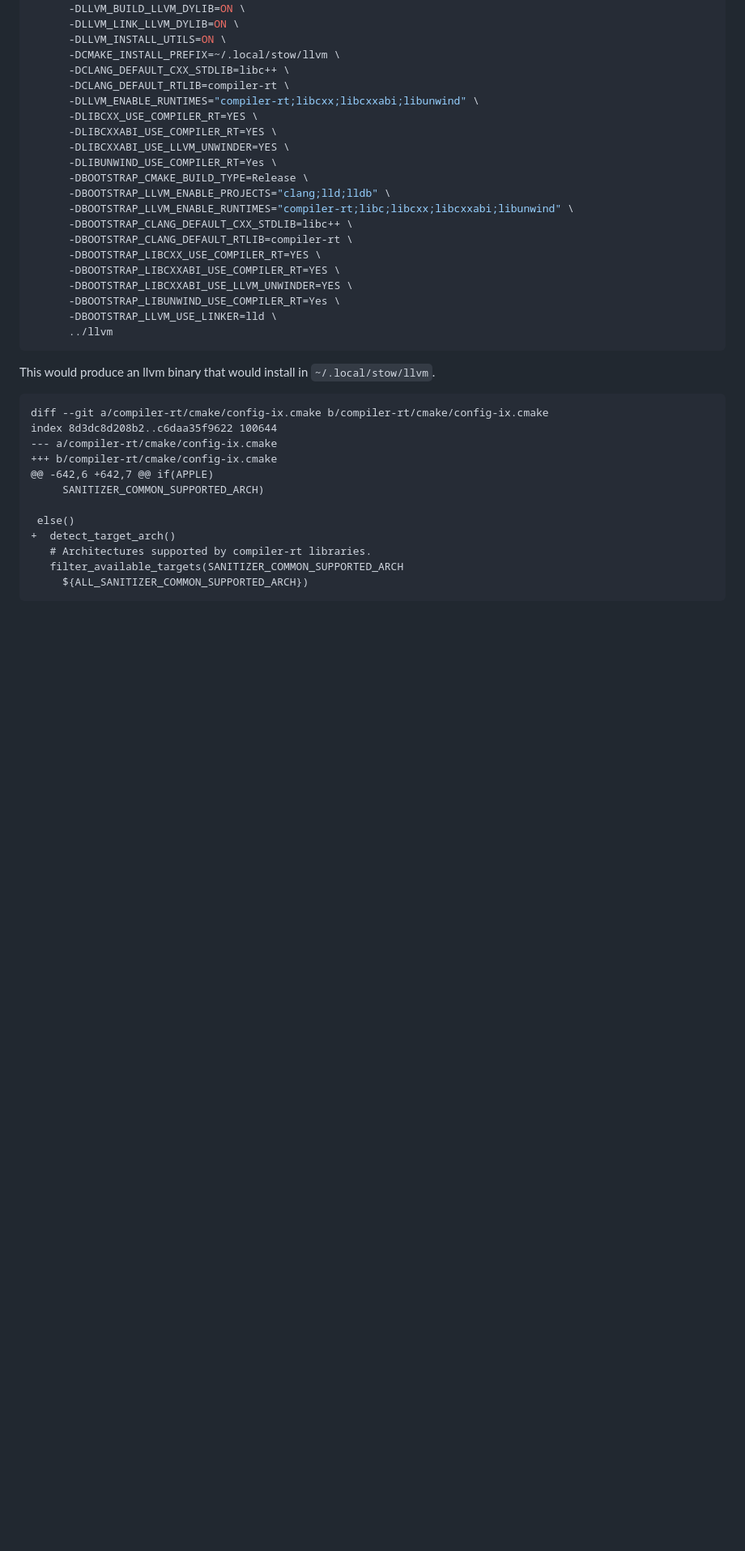
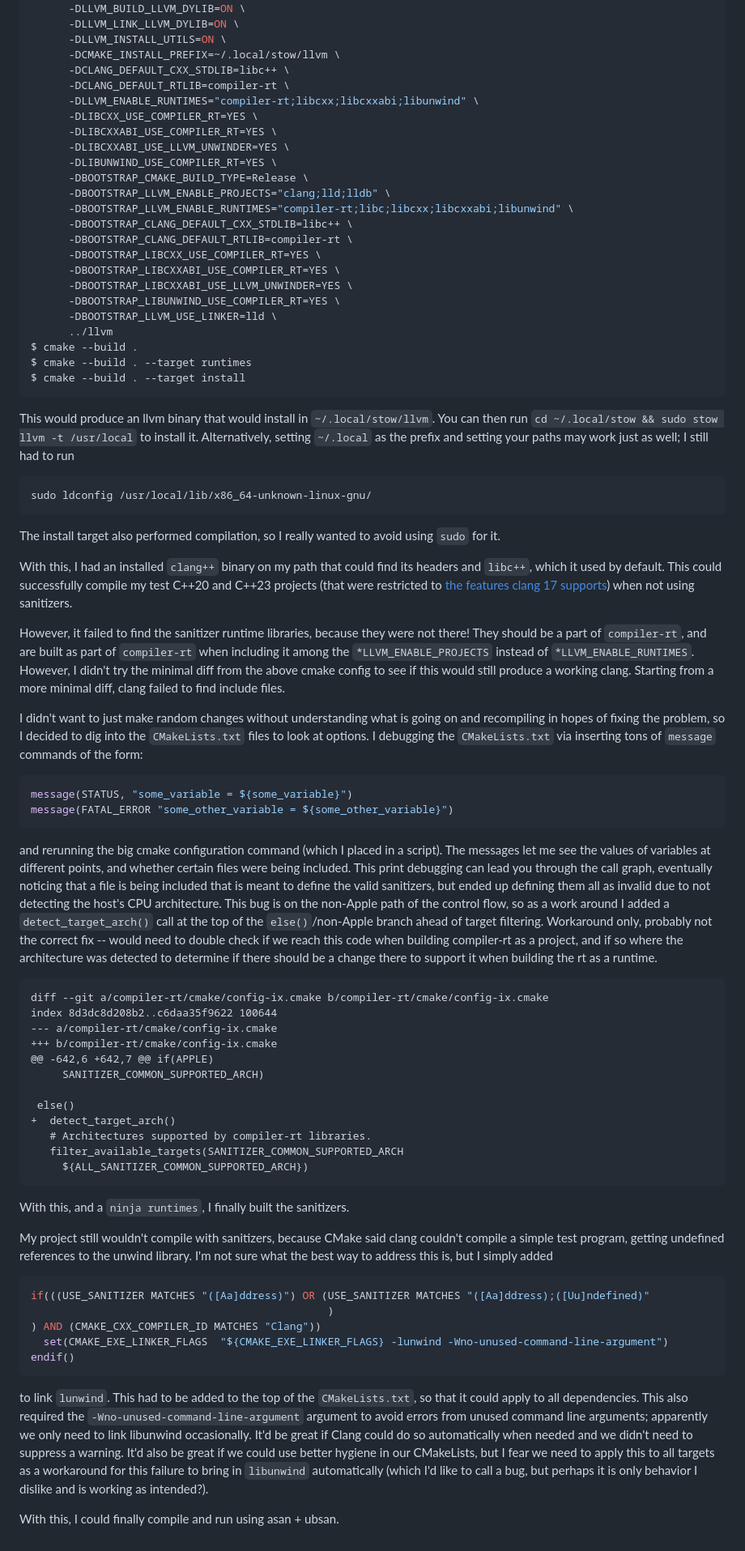
Before and after one commit to JuliaSIMD/spmd_blog, a Markdown page: posts/buildingllvmtoolchain.md, the part around one of its changes. Shown at 81% size. Rendered like a GitHub page; blank space fills up the shorter version.

Commit message:
Finish draft

````diff
--- a/posts/buildingllvmtoolchain.md
+++ b/posts/buildingllvmtoolchain.md
@@ -56,7 +58,7 @@ cmake -G "Ninja" \
       -DLIBCXX_USE_COMPILER_RT=YES \
       -DLIBCXXABI_USE_COMPILER_RT=YES \
       -DLIBCXXABI_USE_LLVM_UNWINDER=YES \
-      -DLIBUNWIND_USE_COMPILER_RT=Yes \
+      -DLIBUNWIND_USE_COMPILER_RT=YES \
       -DBOOTSTRAP_CMAKE_BUILD_TYPE=Release \
       -DBOOTSTRAP_LLVM_ENABLE_PROJECTS="clang;lld;lldb" \
       -DBOOTSTRAP_LLVM_ENABLE_RUNTIMES="compiler-rt;libc;libcxx;libcxxabi;libunwind" \
@@ -65,12 +67,35 @@ cmake -G "Ninja" \
       -DBOOTSTRAP_LIBCXX_USE_COMPILER_RT=YES \
       -DBOOTSTRAP_LIBCXXABI_USE_COMPILER_RT=YES \
       -DBOOTSTRAP_LIBCXXABI_USE_LLVM_UNWINDER=YES \
-      -DBOOTSTRAP_LIBUNWIND_USE_COMPILER_RT=Yes \
+      -DBOOTSTRAP_LIBUNWIND_USE_COMPILER_RT=YES \
       -DBOOTSTRAP_LLVM_USE_LINKER=lld \
       ../llvm
+$ cmake --build .
+$ cmake --build . --target runtimes
+$ cmake --build . --target install
 ```
-This would produce an llvm binary that would install in `~/.local/stow/llvm`.
+This would produce an llvm binary that would install in `~/.local/stow/llvm`. You can then run `cd ~/.local/stow && sudo stow llvm -t /usr/local` to install it.
+Alternatively, setting `~/.local` as the prefix and setting your paths may work just as well; I still had to run
+```sh
+sudo ldconfig /usr/local/lib/x86_64-unknown-linux-gnu/
+```
+The install target also performed compilation, so I really wanted to avoid using `sudo` for it.
 
+With this, I had an installed `clang++` binary on my path that could find its headers and `libc++`, which it used by default. This could successfully compile my test C++20 and C++23 projects (that were restricted to [the features clang 17 supports](https://en.cppreference.com/w/cpp/23)) when not using sanitizers.
+
+However, it failed to find the sanitizer runtime libraries, because they were not there!
+They should be a part of `compiler-rt`, and are built as part of `compiler-rt` when including it among the `*LLVM_ENABLE_PROJECTS` instead of `*LLVM_ENABLE_RUNTIMES`.
+However, I didn't try the minimal diff from the above cmake config to see if this would still produce a working clang. Starting from a more minimal diff, clang failed to find include files.
+
+I didn't want to just make random changes without understanding what is going on and recompiling in hopes of fixing the problem, so I decided to dig into the `CMakeLists.txt` files to look at options.
+I debugging the `CMakeLists.txt` via inserting tons of `message` commands of the form:
+```cmake
+message(STATUS, "some_variable = ${some_variable}")
+message(FATAL_ERROR "some_other_variable = ${some_other_variable}")
+```
+and rerunning the big cmake configuration command (which I placed in a script). The messages let me see the values of variables at different points, and whether certain files were being included.
+This print debugging can lead you through the call graph, eventually noticing that a file is being included that is meant to define the valid sanitizers, but ended up defining them all as invalid due to not detecting the host's CPU architecture. This bug is on the non-Apple path of the control flow, so as a work around I added a `detect_target_arch()` call at the top of the `else()`/non-Apple branch ahead of target filtering.
+Workaround only, probably not the correct fix -- would need to double check if we reach this code when building compiler-rt as a project, and if so where the architecture was detected to determine if there should be a change there to support it when building the rt as a runtime.
 ```diff
 diff --git a/compiler-rt/cmake/config-ix.cmake b/compiler-rt/cmake/config-ix.cmake
 index 8d3dc8d208b2..c6daa35f9622 100644
@@ -85,3 +110,17 @@ index 8d3dc8d208b2..c6daa35f9622 100644
    filter_available_targets(SANITIZER_COMMON_SUPPORTED_ARCH
      ${ALL_SANITIZER_COMMON_SUPPORTED_ARCH})
 ```
+
+With this, and a `ninja runtimes`, I finally built the sanitizers.
+
+My project still wouldn't compile with sanitizers, because CMake said clang couldn't compile a simple test program, getting undefined references to the unwind library. I'm not sure what the best way to address this is, but I simply added
+```cmake
+if(((USE_SANITIZER MATCHES "([Aa]ddress)") OR (USE_SANITIZER MATCHES "([Aa]ddress);([Uu]ndefined)"
+                                               )
+) AND (CMAKE_CXX_COMPILER_ID MATCHES "Clang"))
+  set(CMAKE_EXE_LINKER_FLAGS  "${CMAKE_EXE_LINKER_FLAGS} -lunwind -Wno-unused-command-line-argument")
+endif()
+```
+to link `lunwind`. This had to be added to the top of the `CMakeLists.txt`, so that it could apply to all dependencies. This also required the `-Wno-unused-command-line-argument` argument to avoid errors from unused command line arguments; apparently we only need to link libunwind occasionally. It'd be great if Clang could do so automatically when needed and we didn't need to suppress a warning. It'd also be great if we could use better hygiene in our CMakeLists, but I fear we need to apply this to all targets as a workaround for this failure to bring in `libunwind` automatically (which I'd like to call a bug, but perhaps it is only behavior I dislike and is working as intended?).
+
+With this, I could finally compile and run using asan + ubsan.
````
Also changed, not shown: other parts of posts/buildingllvmtoolchain.md (+4 -2 lines).
